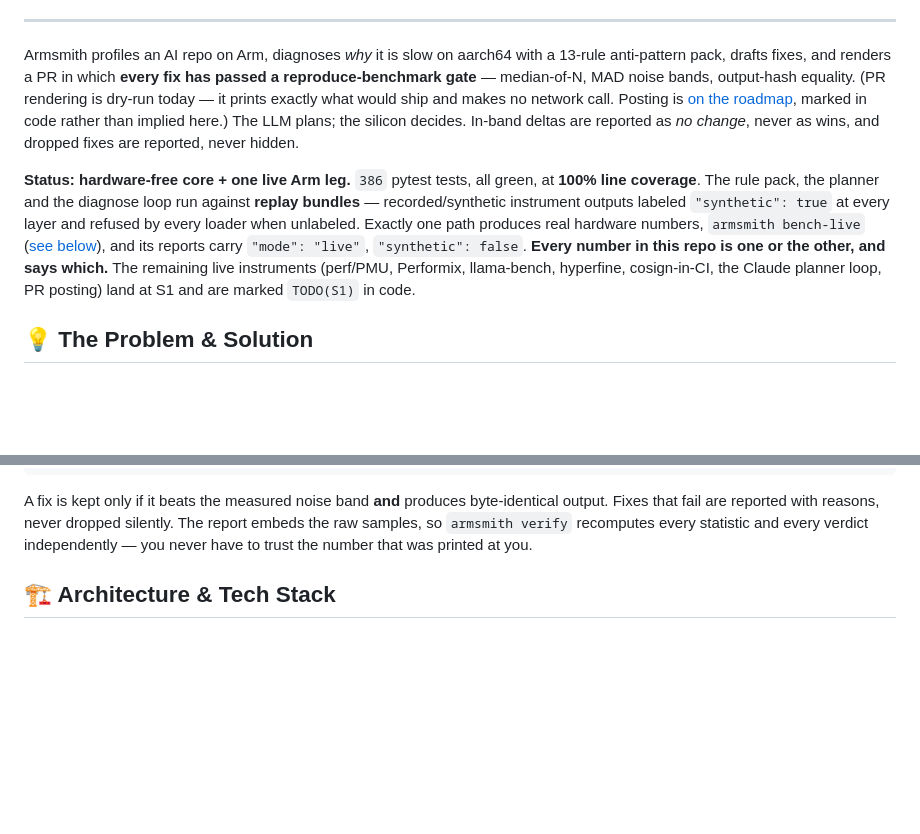
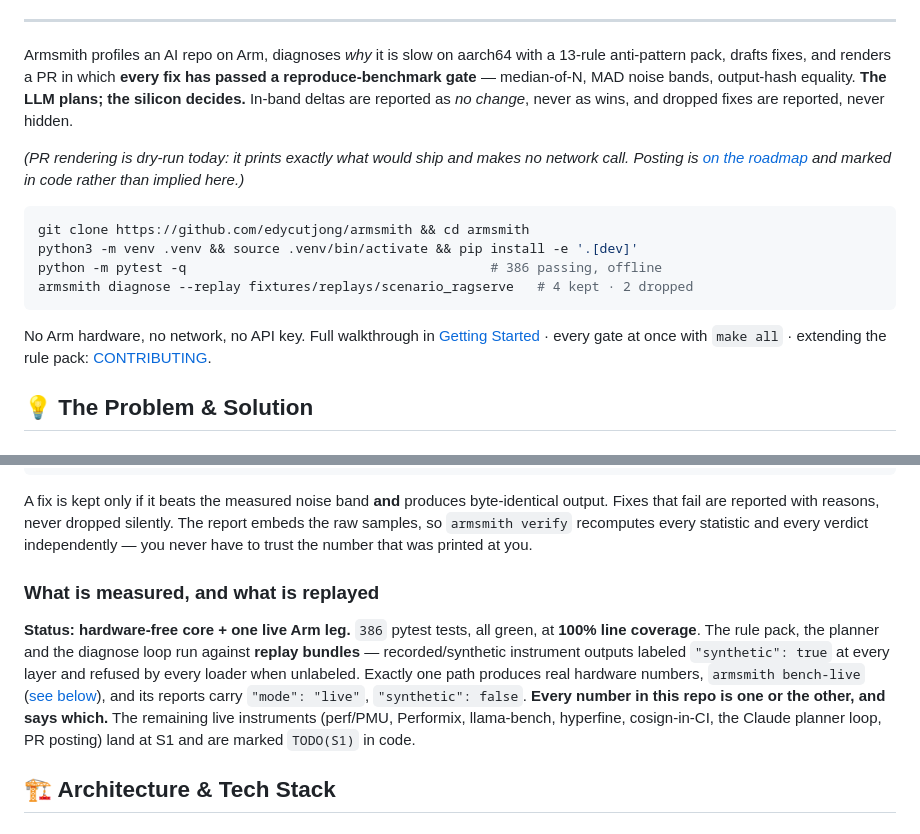
Before and after one commit to edycutjong/armsmith, a Markdown page: README.md, 2 parts joined by grey strips. Rendered like a GitHub page; blank space fills up the shorter version.

Commit message:
docs(readme): lift the fold — quickstart above, hedges below
Getting Started sat at line ~294 of 444. A developer who wanted to run the
thing scrolled past ~30 badges, the problem statement, the architecture,
the rigor tables and an honesty caveat before reaching a command.

- The four-line quickstart now sits directly under the badges, with the
  outputs it actually produces (386 passing, 4 kept / 2 dropped — both
  verified just now), plus pointers to make all and CONTRIBUTING, which
  the front door never mentioned.
- python3, not python: macOS ships no bare 'python', so the documented
  venv line failed on the first machine a judge is likely to use.
- 'Built with' and 'Quality gates' badge rows move down into Engineering
  Rigor, where they are evidence rather than an obstacle. Top matter keeps
  the CTA row, build status, and the Arm platform row.
- The Status caveat moves below the Solution as 'What is measured, and
  what is replayed'. It is the right disclosure and the wrong first
  impression; the thesis line — the LLM plans, the silicon decides — now
  lands immediately after the pitch instead of behind a hedge.

````diff
--- a/README.md
+++ b/README.md
@@ -63,17 +47,22 @@
 Armsmith profiles an AI repo on Arm, diagnoses *why*
 it is slow on aarch64 with a 13-rule anti-pattern pack, drafts fixes, and renders a PR in which
 **every fix has passed a reproduce-benchmark gate** — median-of-N, MAD noise bands, output-hash
-equality. (PR rendering is dry-run today — it prints exactly what would ship and makes no network
-call. Posting is [on the roadmap](#-roadmap), marked in code rather than implied here.) The LLM plans; the silicon decides. In-band deltas are reported as *no change*, never as
-wins, and dropped fixes are reported, never hidden.
+equality. **The LLM plans; the silicon decides.** In-band deltas are reported as *no change*, never
+as wins, and dropped fixes are reported, never hidden.
 
-**Status: hardware-free core + one live Arm leg.** `386` pytest tests, all green, at **100% line coverage**. The rule pack, the
-planner and the diagnose loop run against **replay bundles** — recorded/synthetic instrument outputs
-labeled `"synthetic": true` at every layer and refused by every loader when unlabeled. Exactly one
-path produces real hardware numbers, `armsmith bench-live` ([see below](#measured-on-real-arm-silicon)),
-and its reports carry `"mode": "live"`, `"synthetic": false`. **Every number in this repo is one or the
-other, and says which.** The remaining live instruments (perf/PMU, Performix, llama-bench, hyperfine,
-cosign-in-CI, the Claude planner loop, PR posting) land at S1 and are marked `TODO(S1)` in code.
+*(PR rendering is dry-run today: it prints exactly what would ship and makes no network call.
+Posting is [on the roadmap](#-roadmap) and marked in code rather than implied here.)*
+
+```bash
+git clone https://github.com/edycutjong/armsmith && cd armsmith
+python3 -m venv .venv && source .venv/bin/activate && pip install -e '.[dev]'
+python -m pytest -q                                       # 386 passing, offline
+armsmith diagnose --replay fixtures/replays/scenario_ragserve   # 4 kept · 2 dropped
+```
+
+No Arm hardware, no network, no API key. Full walkthrough in
+[Getting Started](#-getting-started) · every gate at once with `make all` · extending the rule pack:
+[CONTRIBUTING](.github/CONTRIBUTING.md).
 
 ## 💡 The Problem & Solution
 
@@ -107,6 +96,17 @@ A fix is kept only if it beats the measured noise band **and** produces byte-ide
 that fail are reported with reasons, never dropped silently. The report embeds the raw samples, so
 `armsmith verify` recomputes every statistic and every verdict independently — you never have to
 trust the number that was printed at you.
+
+### What is measured, and what is replayed
+
+**Status: hardware-free core + one live Arm leg.** `386` pytest tests, all green, at **100% line
+coverage**. The rule pack, the planner and the diagnose loop run against **replay bundles** —
+recorded/synthetic instrument outputs labeled `"synthetic": true` at every layer and refused by
+every loader when unlabeled. Exactly one path produces real hardware numbers, `armsmith bench-live`
+([see below](#measured-on-real-arm-silicon)), and its reports carry `"mode": "live"`,
+`"synthetic": false`. **Every number in this repo is one or the other, and says which.** The
+remaining live instruments (perf/PMU, Performix, llama-bench, hyperfine, cosign-in-CI, the Claude
+planner loop, PR posting) land at S1 and are marked `TODO(S1)` in code.
 
 ## 🏗️ Architecture & Tech Stack
 
````
Also changed, not shown: other parts of README.md (+16 -16 lines).
